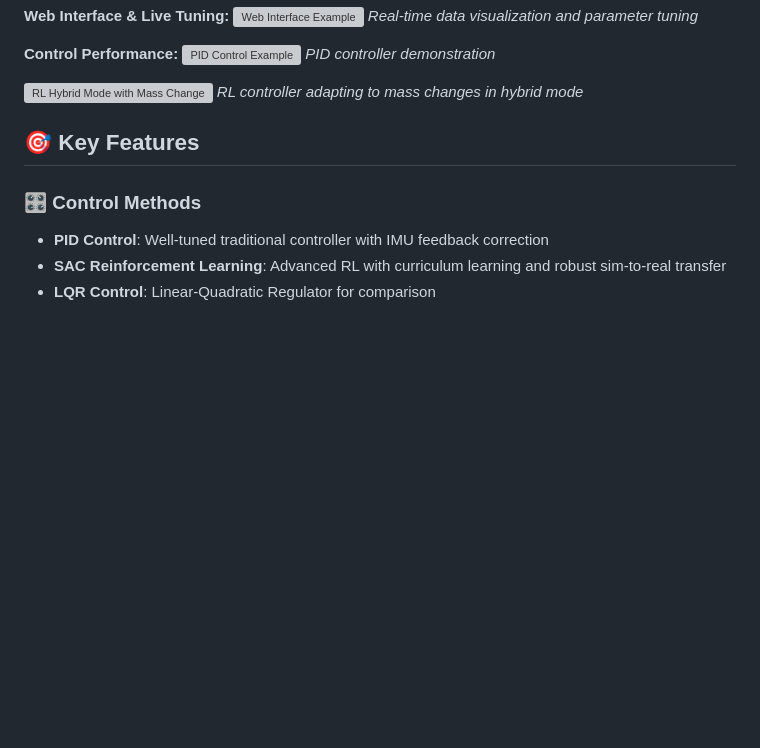
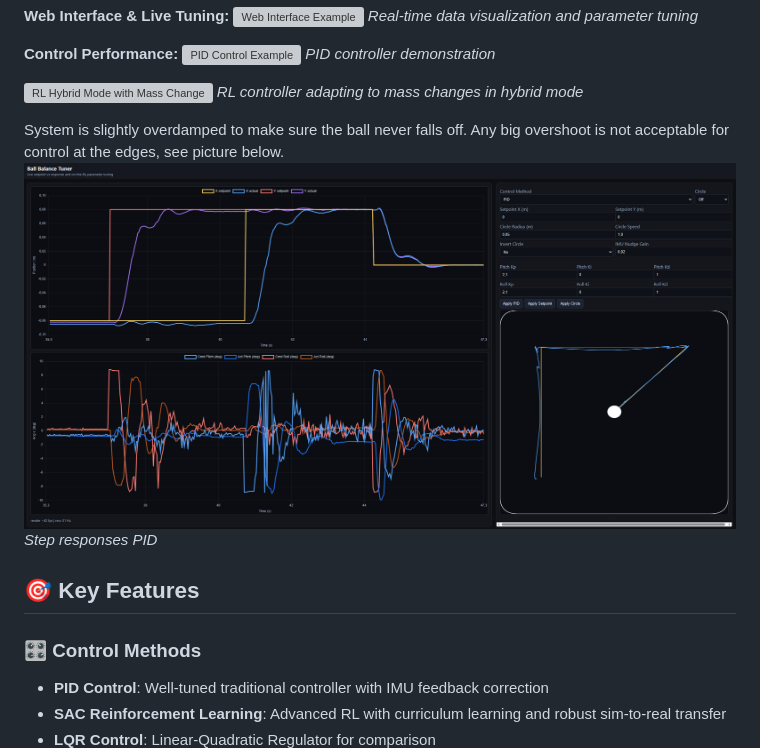
Before and after one commit to jorisgiltay/BallBalancingTable, a Markdown page: README.md, the part around the change. GitHub-like rendering; pictures changed too: media/slightly_overdamped.png (added); blank space fills up the shorter version; grey boxes are pictures that could not be loaded.

```diff
--- a/README.md
+++ b/README.md
@@ -19,6 +19,10 @@ A complete ball balancing control system featuring advanced reinforcement learni
 
 ![RL Hybrid Mode with Mass Change](media/RL_hybrid_mass_change.gif)
 *RL controller adapting to mass changes in hybrid mode*
+
+System is slightly overdamped to make sure the ball never falls off. Any big overshoot is not acceptable for control at the edges, see picture below.
+![Step responses](media/slightly_overdamped.png)
+*Step responses PID*
 
 ## 🎯 Key Features
 
```
